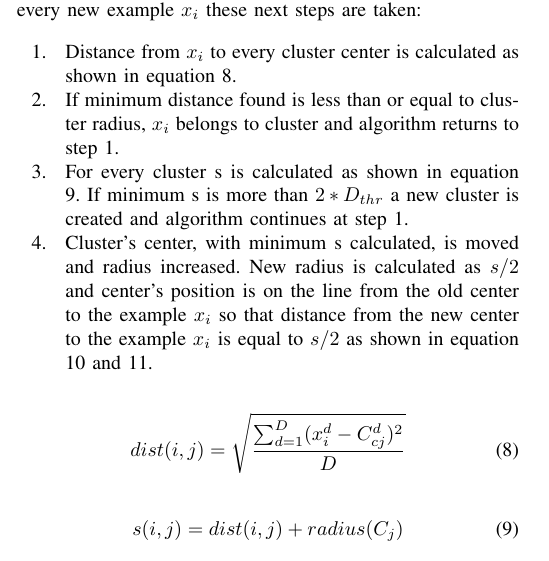
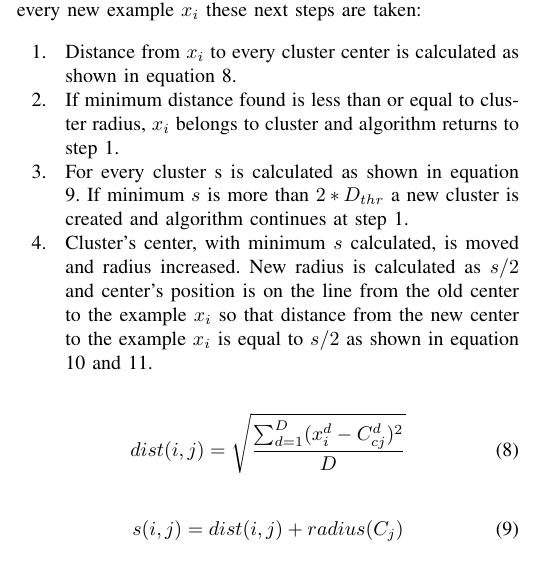
Before and after one commit to primus11/PPRM, a LaTeX paper (clustering-article.tex): part of one column of page 3 of 11, cut so that both start at the same text. Compiled offline with pdfLaTeX.

Commit message:
fixed some typos

```diff
--- a/clustering-article.tex
+++ b/clustering-article.tex
@@ -321,9 +321,9 @@ with radius 0 and center on the example itself. For every new example $x_i$ thes
 \begin{enumerate}
 	\item Distance from $x_i$ to every cluster center is calculated as shown in equation \ref{ECMdist}.
 	\item If minimum distance found is less than or equal to cluster radius, $x_i$ belongs to cluster and algorithm returns to step 1.
-	\item For every cluster s is calculated as shown in equation \ref{ECMequ1}. If minimum s is more than $2*D_{thr}$ a new cluster
+	\item For every cluster s is calculated as shown in equation \ref{ECMequ1}. If minimum $s$ is more than $2*D_{thr}$ a new cluster
 		is created and algorithm continues at step 1.
-	\item Cluster's center, with minimum s calculated, is moved and radius increased. New radius is calculated as $s/2$ and
+	\item Cluster's center, with minimum $s$ calculated, is moved and radius increased. New radius is calculated as $s/2$ and
 		center's position is on the line from the old center to the example $x_i$ so that distance from the new center to the example $x_i$ is
 		equal to $s/2$ as shown in equation \ref{ECMequ2} and \ref{ECMequ3}.
 \end{enumerate}
```
